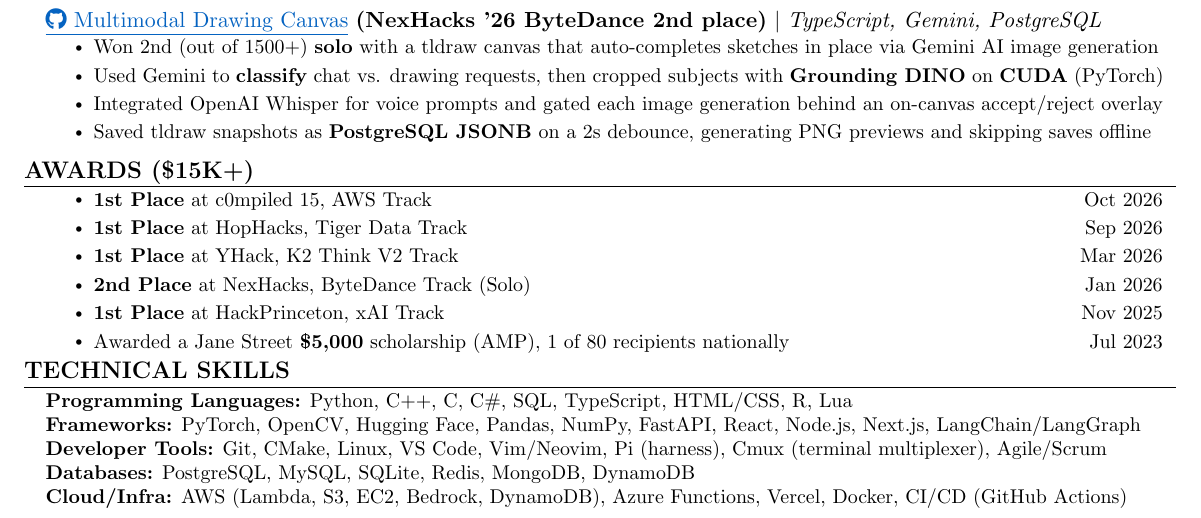
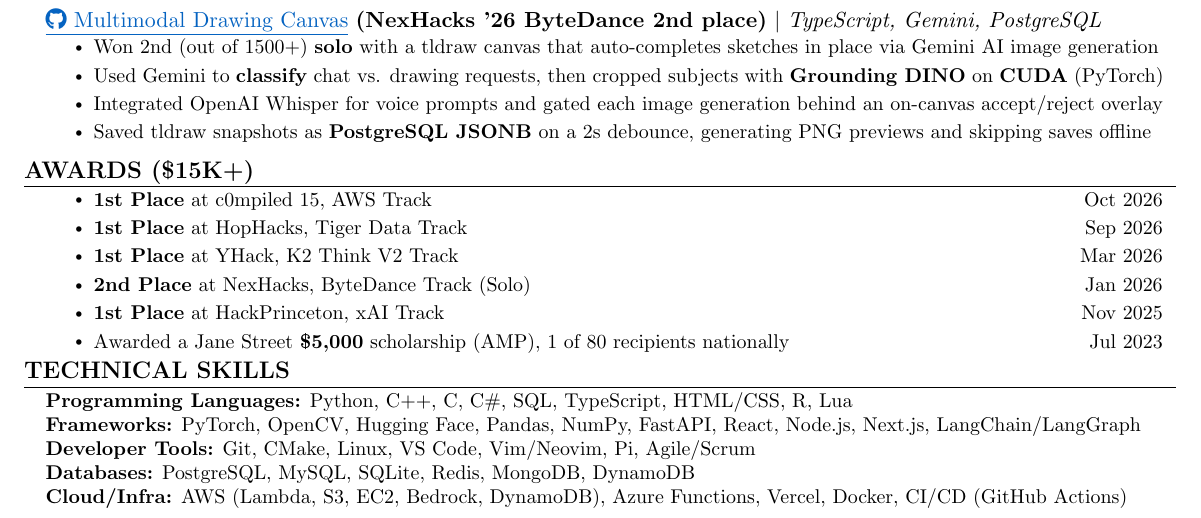
Before and after one commit to 0xABAN/jobs, a LaTeX CV (resumes/default/Adam_Torres_Encarnacion_Resume.tex): part of the page, cut so that both start at the same text. Compiled offline with pdfLaTeX.

Commit message:
docs(resumes): trim the developer tools list
drop cmux and the harness label after pi from both resumes' skills

```diff
--- a/resumes/default/Adam_Torres_Encarnacion_Resume.tex
+++ b/resumes/default/Adam_Torres_Encarnacion_Resume.tex
@@ -227,7 +227,7 @@
     \small{\item{
      \textbf{Programming Languages:}{ Python, C++, C, C\#, SQL, TypeScript, HTML/CSS, R, Lua} \\
      \textbf{Frameworks:}{ PyTorch, OpenCV, Hugging Face, Pandas, NumPy, FastAPI, React, Node.js, Next.js, LangChain/LangGraph} \\
-     \textbf{Developer Tools:}{ Git, CMake, Linux, VS Code, Vim/Neovim, Pi (harness), Cmux (terminal multiplexer), Agile/Scrum} \\
+     \textbf{Developer Tools:}{ Git, CMake, Linux, VS Code, Vim/Neovim, Pi, Agile/Scrum} \\
      \textbf{Databases:}{ PostgreSQL, MySQL, SQLite, Redis, MongoDB, DynamoDB} \\
      \textbf{Cloud/Infra:}{ AWS (Lambda, S3, EC2, Bedrock, DynamoDB), Azure Functions, Vercel, Docker, CI/CD (GitHub Actions)}
     }}
```
Also changed, not shown: resumes/masters/Adam_Torres_Encarnacion_Resume_Masters.tex (+1 -1 lines), resumes/default/Adam_Torres_Encarnacion_Resume.pdf, resumes/masters/Adam_Torres_Encarnacion_Resume_Masters.pdf.
